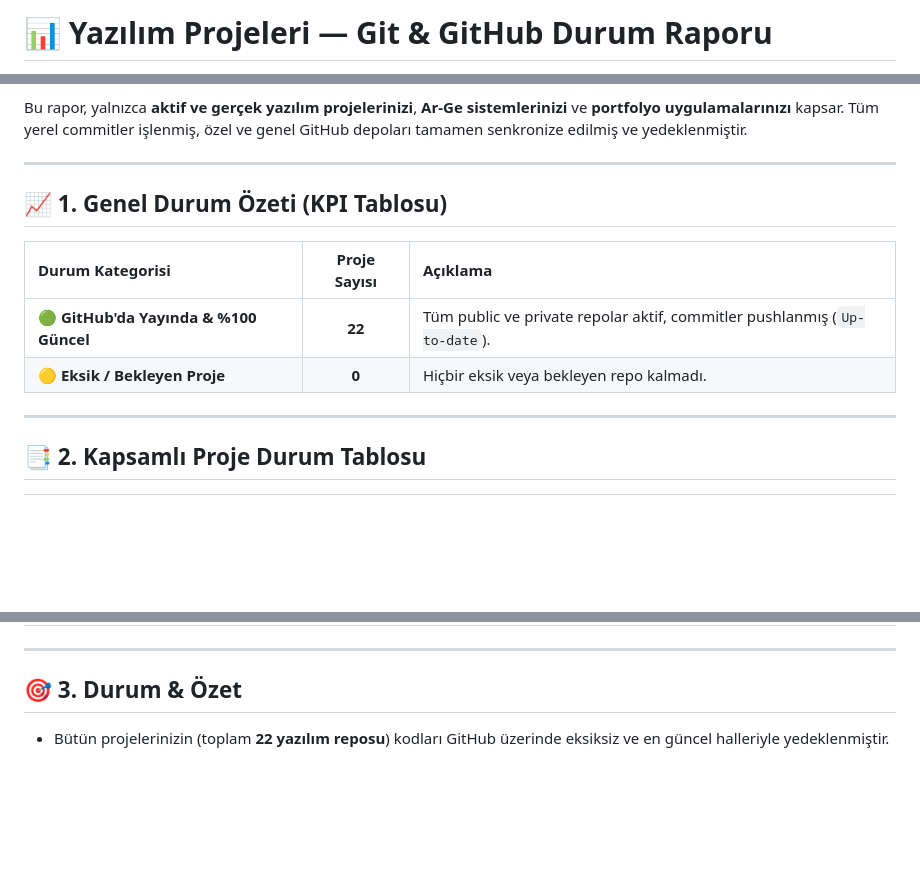
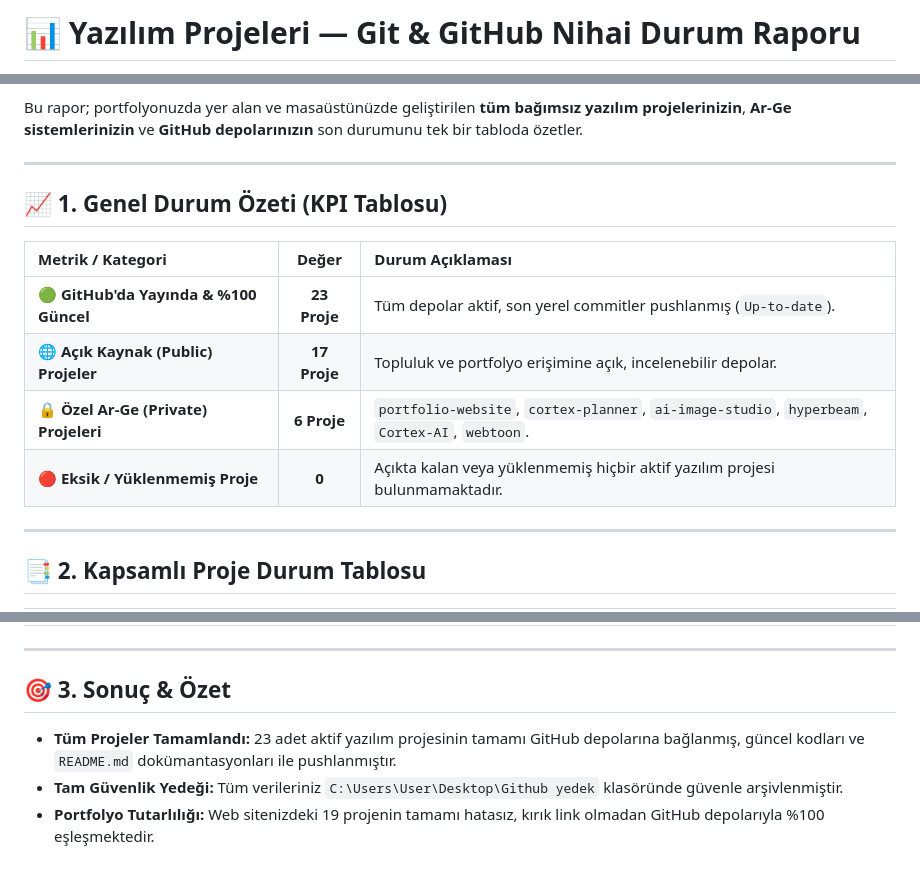
Before and after one commit to oguztasdemir/Oguz-Tasdemir-Website-Portfolyo, a Markdown page: PROJE_DURUMLARI_VE_GITHUB_RAPORU.md, 3 parts joined by grey strips. Rendered like a GitHub page; blank space fills up the shorter version.

Commit message:
docs: Update complete final census and status in PROJE_DURUMLARI_VE_GITHUB_RAPORU.md

```diff
--- a/PROJE_DURUMLARI_VE_GITHUB_RAPORU.md
+++ b/PROJE_DURUMLARI_VE_GITHUB_RAPORU.md
@@ -1,2 +1,2 @@
-# 📊 Yazılım Projeleri — Git & GitHub Durum Raporu
+# 📊 Yazılım Projeleri — Git & GitHub Nihai Durum Raporu
 
@@ -4,15 +4,17 @@
 **Geliştirici:** Oğuz Taşdemir
 
-Bu rapor, yalnızca **aktif ve gerçek yazılım projelerinizi**, **Ar-Ge sistemlerinizi** ve **portfolyo uygulamalarınızı** kapsar. Tüm yerel commitler işlenmiş, özel ve genel GitHub depoları tamamen senkronize edilmiş ve yedeklenmiştir.
+Bu rapor; portfolyonuzda yer alan ve masaüstünüzde geliştirilen **tüm bağımsız yazılım projelerinizin**, **Ar-Ge sistemlerinizin** ve **GitHub depolarınızın** son durumunu tek bir tabloda özetler.
 
 ---
 
 ## 📈 1. Genel Durum Özeti (KPI Tablosu)
 
-| Durum Kategorisi | Proje Sayısı | Açıklama |
+| Metrik / Kategori | Değer | Durum Açıklaması |
 | :--- | :---: | :--- |
-| 🟢 **GitHub'da Yayında & %100 Güncel** | **22** | Tüm public ve private repolar aktif, commitler pushlanmış (`Up-to-date`). |
-| 🟡 **Eksik / Bekleyen Proje** | **0** | Hiçbir eksik veya bekleyen repo kalmadı. |
+| 🟢 **GitHub'da Yayında & %100 Güncel** | **23 Proje** | Tüm depolar aktif, son yerel commitler pushlanmış (`Up-to-date`). |
+| 🌐 **Açık Kaynak (Public) Projeler** | **17 Proje** | Topluluk ve portfolyo erişimine açık, incelenebilir depolar. |
+| 🔒 **Özel Ar-Ge (Private) Projeleri** | **6 Proje** | `portfolio-website`, `cortex-planner`, `ai-image-studio`, `hyperbeam`, `Cortex-AI`, `webtoon`. |
+| 🔴 **Eksik / Yüklenmemiş Proje** | **0** | Açıkta kalan veya yüklenmemiş hiçbir aktif yazılım projesi bulunmamaktadır. |
 
 ---
 
@@ -50,6 +54,8 @@ Bu rapor, yalnızca **aktif ve gerçek yazılım projelerinizi**, **Ar-Ge sistem
 
 ---
 
-## 🎯 3. Durum & Özet
+## 🎯 3. Sonuç & Özet
 
-* Bütün projelerinizin (toplam **22 yazılım reposu**) kodları GitHub üzerinde eksiksiz ve en güncel halleriyle yedeklenmiştir.
+* **Tüm Projeler Tamamlandı:** 23 adet aktif yazılım projesinin tamamı GitHub depolarına bağlanmış, güncel kodları ve `README.md` dokümantasyonları ile pushlanmıştır.
+* **Tam Güvenlik Yedeği:** Tüm verileriniz `C:\Users\User\Desktop\Github yedek` klasöründe güvenle arşivlenmiştir.
+* **Portfolyo Tutarlılığı:** Web sitenizdeki 19 projenin tamamı hatasız, kırık link olmadan GitHub depolarıyla %100 eşleşmektedir.
```
Also changed, not shown: other parts of PROJE_DURUMLARI_VE_GITHUB_RAPORU.md (+32 -30 lines).
